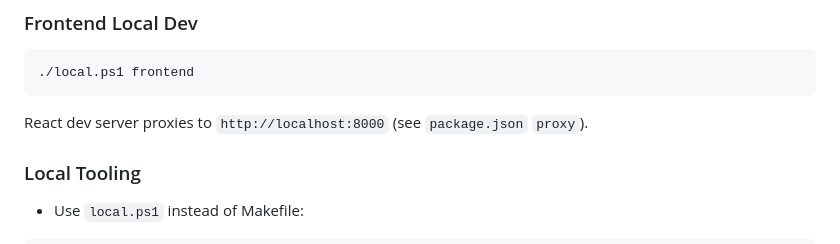
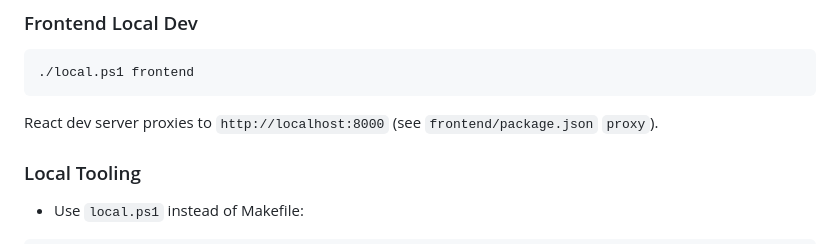
Before and after one commit to albapepper/Scoracle, a Markdown page: README.md, the part around the change. GitHub-like rendering.

Commit message:
docs: reference frontend/package.json for proxy

````diff
--- a/README.md
+++ b/README.md
@@ -70,7 +70,7 @@ API docs: [http://localhost:8000/api/docs](http://localhost:8000/api/docs)
 ./local.ps1 frontend
 ```
 
-React dev server proxies to `http://localhost:8000` (see `package.json` `proxy`).
+React dev server proxies to `http://localhost:8000` (see `frontend/package.json` `proxy`).
 
 ### Local Tooling
 
````
